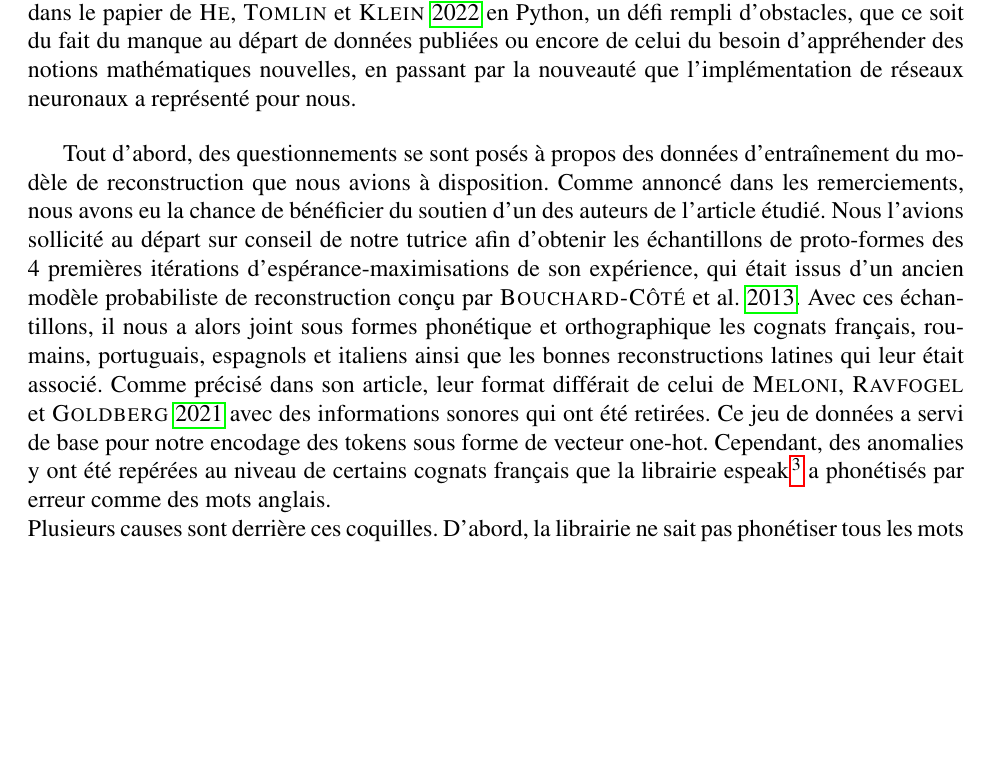
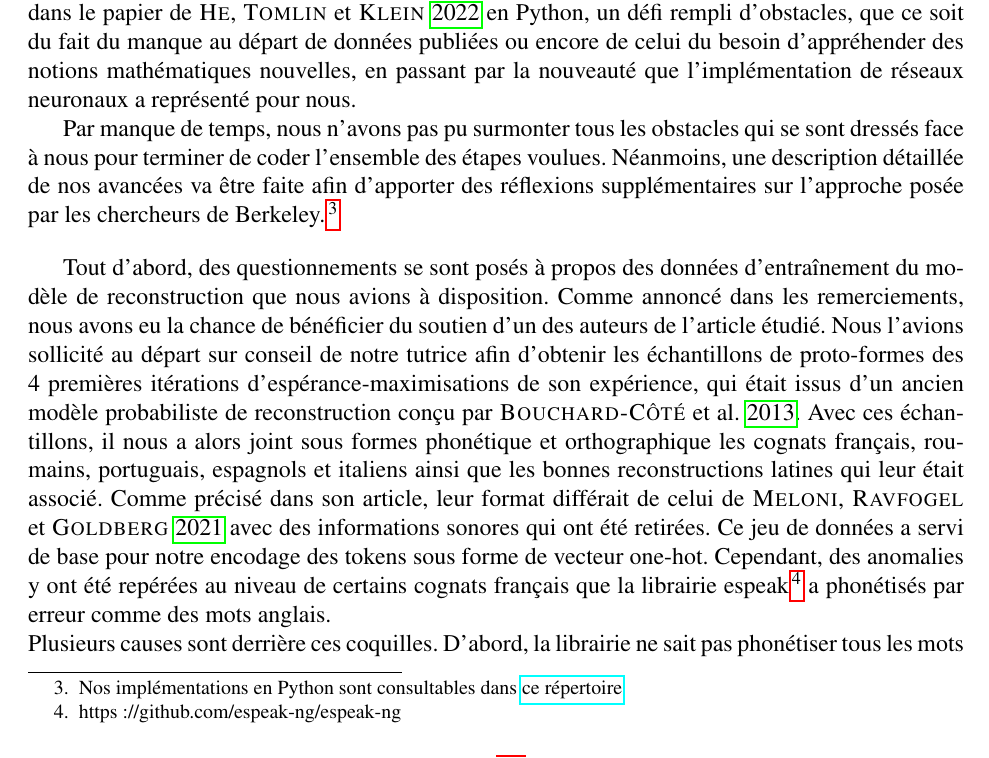
Before and after one commit to Convolutio/IA_languesAnciennes, a LaTeX document (Mémoire/memoire.tex): part of page 32 of 38, cut so that both start at the same text, the shorter picture padded with empty space. Compiled offline with pdfLaTeX.

Commit message:
correction supplémentaire

```diff
--- a/Mémoire/memoire.tex
+++ b/Mémoire/memoire.tex
@@ -608,6 +608,8 @@ Par conséquent, la question de l'applicabilité des dernières démarches neuro
 
 L'exécution de l'expérience nécessitait de développer la quasi-entièreté des algorithmes posés dans le papier de \cite{he2022neural} en Python, un défi rempli d'obstacles, que ce soit du fait du manque au départ de données publiées ou encore de celui du besoin d'appréhender des notions mathématiques nouvelles, en passant par la nouveauté que l'implémentation de réseaux neuronaux a représenté pour nous.
 
+Par manque de temps, nous n'avons pas pu surmonter tous les obstacles qui se sont dressés face à nous pour terminer de coder l'ensemble des étapes voulues. Néanmoins, une description détaillée de nos avancées va être faite afin d'apporter des réflexions supplémentaires sur l'approche posée par les chercheurs de Berkeley.\footnote{Nos implémentations en Python sont consultables dans \href{https://github.com/Convolutio/IA_languesAnciennes/tree/master/Code/Unsupervised_reconstruction}{ce répertoire}}
+
 \vspace{12pt}
 Tout d'abord, des questionnements se sont posés à propos des données d'entraînement du modèle de reconstruction que nous avions à disposition. Comme annoncé dans les remerciements, nous avons eu la chance de bénéficier du soutien d'un des auteurs de l'article étudié. Nous l'avions sollicité au départ sur conseil de notre tutrice afin d'obtenir les échantillons de proto-formes des 4 premières itérations d'espérance-maximisations de son expérience, qui était issus d'un ancien modèle probabiliste de reconstruction conçu par \cite{bouchard}. Avec ces échantillons, il nous a alors joint sous formes phonétique et orthographique les cognats français, roumains, portuguais, espagnols et italiens ainsi que les bonnes reconstructions latines qui leur était associé. Comme précisé dans son article, leur format différait de celui de \cite{meloni-etal-2021-ab} avec des informations sonores qui ont été retirées. Ce jeu de données a servi de base pour notre encodage des tokens sous forme de vecteur one-hot. Cependant, des anomalies y ont été repérées au niveau de certains cognats français que la librairie espeak\footnote{https://github.com/espeak-ng/espeak-ng} a phonétisés par erreur comme des mots anglais.\\
 Plusieurs causes sont derrière ces coquilles. D'abord, la librairie ne sait pas phonétiser tous les mots du dictionnaire français. Ensuite, certains cognats, même sous forme orthographique, n'étaient pas des mots français ! Nous pensons que ces erreurs n'ont toutefois pas impacté grandement l'entraînement de leurs modèles neuronaux d'édition. \\
```
